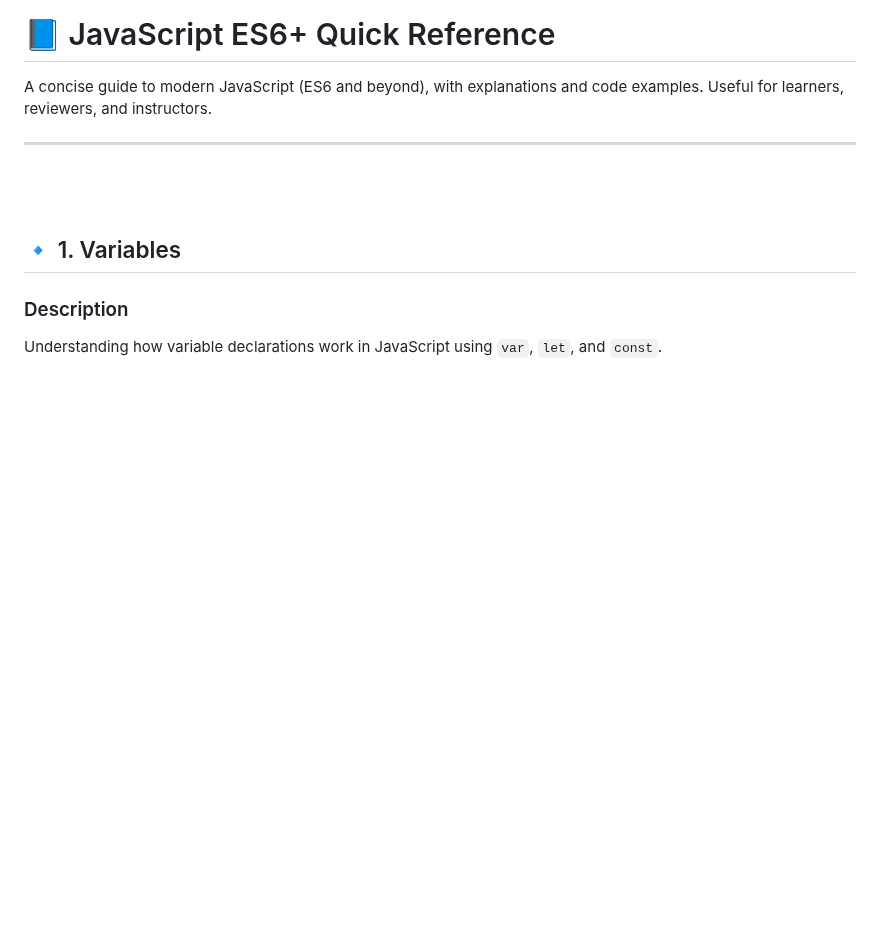
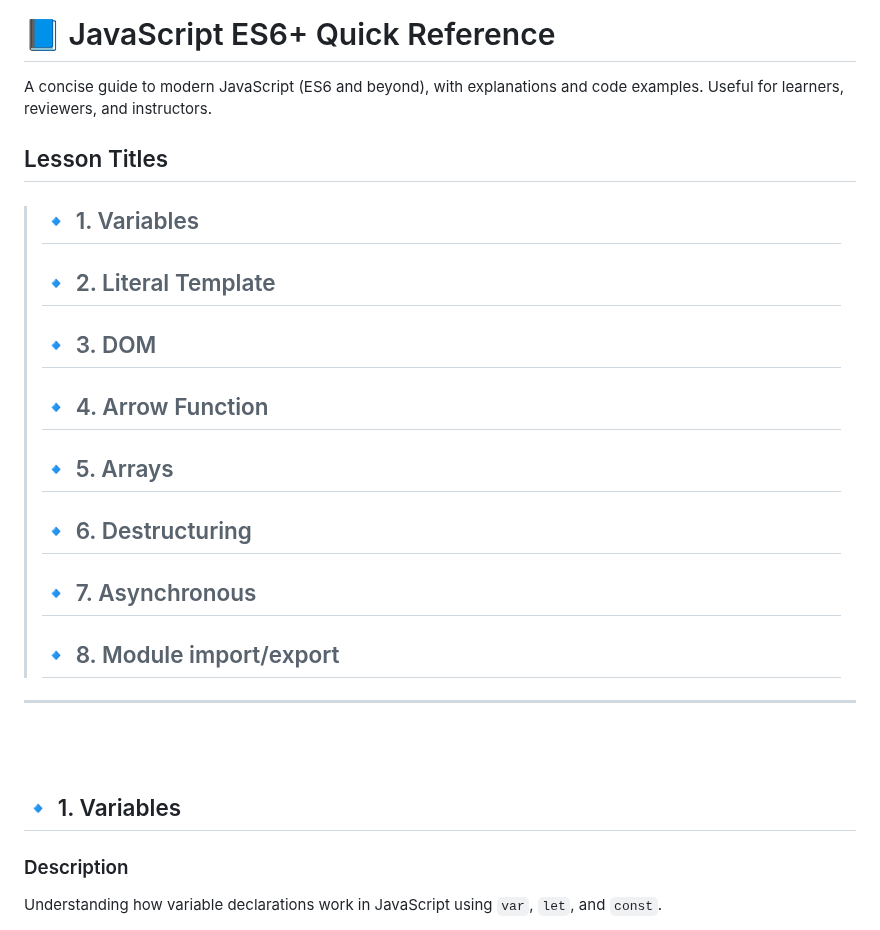
Before and after one commit to ChanVimean/ES6-For-React, a Markdown page: README.md, the part around the change. Rendered like a GitHub page; blank space fills up the shorter version.

Commit message:
add contents

```diff
--- a/README.md
+++ b/README.md
@@ -1,6 +1,24 @@
 # 📘 JavaScript ES6+ Quick Reference
 
 A concise guide to modern JavaScript (ES6 and beyond), with explanations and code examples. Useful for learners, reviewers, and instructors.
+
+## Lesson Titles
+
+> ## 🔹 1. Variables
+>
+> ## 🔹 2. Literal Template
+>
+> ## 🔹 3. DOM
+>
+> ## 🔹 4. Arrow Function
+>
+> ## 🔹 5. Arrays
+>
+> ## 🔹 6. Destructuring
+>
+> ## 🔹 7. Asynchronous
+>
+> ## 🔹 8. Module import/export
 
 ---
 
```
